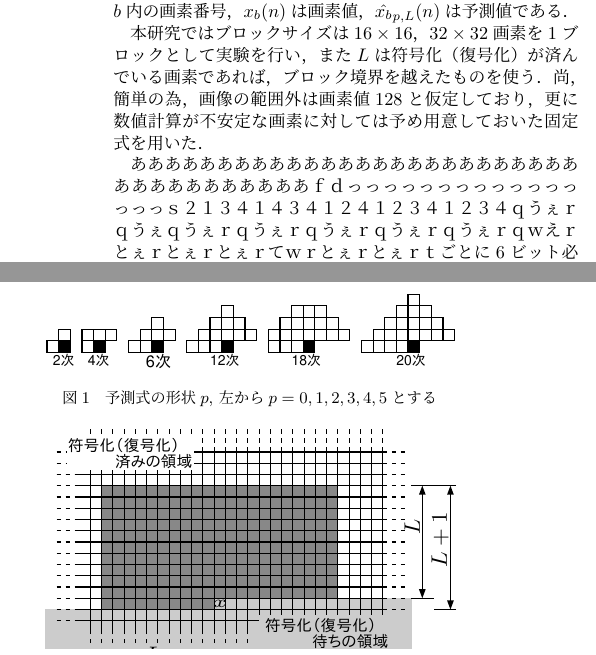
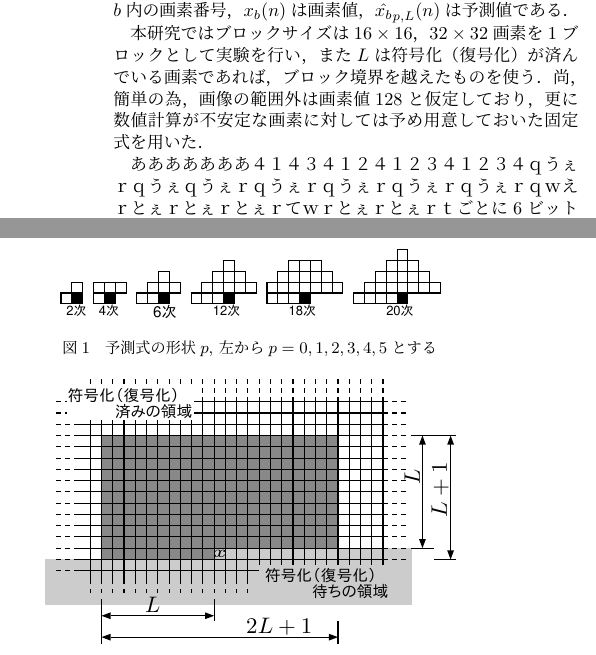
Before and after one commit to takago/pd_report, a LaTeX document (abstract/main.tex): two parts of the columns of the page before the commit and two parts of the columns of page 1 of 2 after it, joined at a grey line, cut so that both start at the same text. Compiled offline with pLaTeX and dvipdfmx.

Commit message:
Change Abstract format for 2016-PD3

```diff
--- a/abstract/main.tex
+++ b/abstract/main.tex
@@ -1,10 +1,10 @@
 %#! platex  -halt-on-error -file-line-error -src-specials main.tex
-% Time-stamp: <2017-01-20 17:59:34 takago2>
+% Time-stamp: <2017-01-21 22:58:27 takago2>
 
 % 基本設定 =====================================
 \documentclass[9pt,dvipdfmx]{jsarticle}
 \usepackage{graphicx}
-\usepackage[top=15truemm,bottom=15truemm,left=20truemm,right=20truemm]{geometry}
+\usepackage[top=15truemm,bottom=20truemm,left=20truemm,right=20truemm]{geometry}
 \pagestyle{empty}
 \usepackage[deluxe]{otf}
 \doublerulesep=\arrayrulewidth
@@ -69,7 +69,7 @@
 
 本研究ではブロックサイズは$16\times16$，$32\times32$画素を1ブロックとして実験を行い，また$L$は符号化（復号化）が済んでいる画素であれば，ブロック境界を越えたものを使う．尚，簡単の為，画像の範囲外は画素値128と仮定しており，更に数値計算が不安定な画素に対しては予め用意しておいた固定式を用いた．
 
-あああああああああああああああああああああああああああああああああああああｆｄっっっっっっっっっっっっっっっっｓ２１３４１４３４１２４１２３４１２３４ｑうぇｒｑうぇｑうぇｒｑうぇｒｑうぇｒｑうぇｒｑうぇｒｑｗえｒとぇｒとぇｒとぇｒてｗｒとぇｒとぇｒｔごとに6ビット必要である．したがって，$16\times 16$，$32\times 32$[画素/ブロック]の場合，それぞれ約0.023[bpp]，約0.006[bpp]がオーバヘッドとなる．バヘッドについては$p$が6種，$L$が10種であるので，1ブロックごとに6ビット必要である．したがって，$16\times 16$，$32\times 32$[画素/ブロック]の場合，それぞれ約0.023[bpp]，約0.006[bpp]がオーバヘッドとなる
+あああああああ４１４３４１２４１２３４１２３４ｑうぇｒｑうぇｑうぇｒｑうぇｒｑうぇｒｑうぇｒｑうぇｒｑｗえｒとぇｒとぇｒとぇｒてｗｒとぇｒとぇｒｔごとに6ビット必要である．したがって，$16\times 16$，$32\times 32$[画素/ブロック]の場合，それぞれ約0.023[bpp]，約0.006[bpp]がオーバヘッドとなる．バヘッドについては$p$が6種，$L$が10種であるので，1ブロックごとに6ビット必要である．したがって，$16\times 16$，$32\times 32$[画素/ブロック]の場合，それぞれ約0.023[bpp]，約0.006[bpp]がオーバヘッドとなる
 
 また，オーバヘッドについては$p$が6種，$L$が10種であるので，1ブロックごとに6ビット必要である．したがって，$16\times 16$，$32\times 32$[画素/ブロック]の場合，それぞれ約0.023[bpp]，約0.006[bpp]がオーバヘッドとなる．また，オーまた，オーバヘッドについては$p$が6種，$L$が10種であるので，1ブロックごとに6ビット必要である．したがって，$16\times 16$，$32\times 32$[画素/ブロック]の場合，それぞれ約0.023[bpp]，約0.006[bpp]がオーバヘッドとなる．また，オーバヘッドについては$p$が6種，$L$が10種であるので，1ブロックごとに6ビット必要である．したがって，$16\times 16$，$32\times 32$[画素/ブロック]の場合，それぞれ約0.023[bpp]，約0.006[bpp]がオーバヘッドとなる．また，オーバヘッドについては$p$が6種，$L$が10種であるので，1ブロックごとに6ビット必要である．したがって，$16\times 16$，$32\times 32$[画素/ブロック]の場合，それぞれ約0.023[bpp]，約0.006[bpp]がオーバヘッドとなる．また，オーバヘッドについては$p$が6種，$L$が10種であるので，1ブロックごとに6ビット必要である．したがって，$16\times 16$，$32\times 32$[画素/ブロック]の場合，それぞれ約0.023[bpp]，約0.006[bpp]がオーバヘッドとなる．バヘッドについては$p$が6種，$L$が10種であるので，1ブロックごとに6ビット必要である．したがって，$16\times 16$，$32\times 32$[画素/ブロック]の場合，それぞれ約0.023[bpp]，約0.006[bpp]がオーバヘッドとなる．
 % section 3 ----
@@ -89,8 +89,8 @@
 % ==============================================
 \begin{figure}[t]
    \begin{center}
-    \vspace{2mm}
-   \includegraphics[width=80mm]{fig/fig1.pdf}
+    \vspace{5mm}
+   \includegraphics[width=0.4\textwidth]{fig/fig1.pdf}
    \caption{予測式の形状$p$, 左から$p=0,1,2,3,4,5$とする}
    \label{takago-paper2008080800268-fig:1}
 %
```
Also changed, not shown: abstract/main.tex (6 more changed lines).
